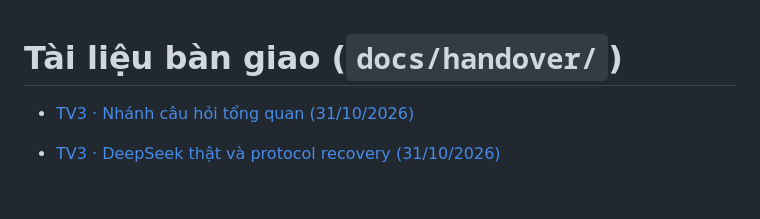
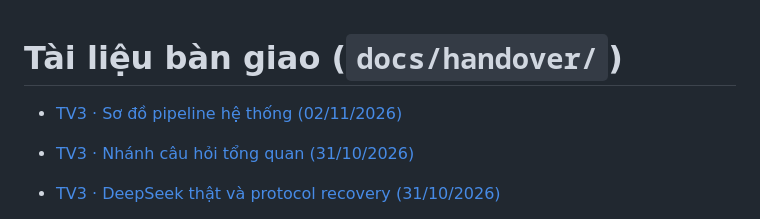
Before and after one commit to HoanBuCon/Index-Beast, a Markdown page: docs/handover/README.md, the part around the change. GitHub-like rendering; blank space fills up the shorter version.

```diff
--- a/docs/handover/README.md
+++ b/docs/handover/README.md
@@ -1,4 +1,6 @@
 # Tài liệu bàn giao (`docs/handover/`)
+
+- [TV3 · Sơ đồ pipeline hệ thống (02/11/2026)](2026-11-02_s3-tv3_system-pipeline.md)
 
 - [TV3 · Nhánh câu hỏi tổng quan (31/10/2026)](2026-10-31_s2-tv3_overview-routing.md)
 
```
Also changed, not shown: docs/handover/2026-11-02_s3-tv3_system-pipeline.md (added, +19 -0 lines), docs/indexbeast-system-pipeline.md (added, +291 -0 lines).
